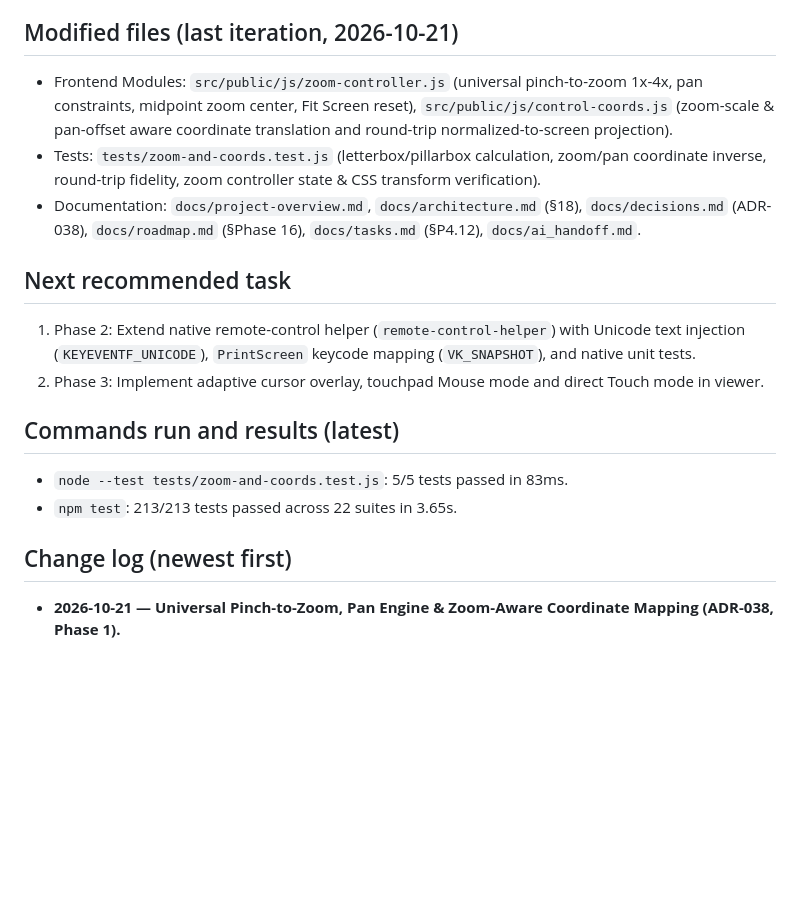
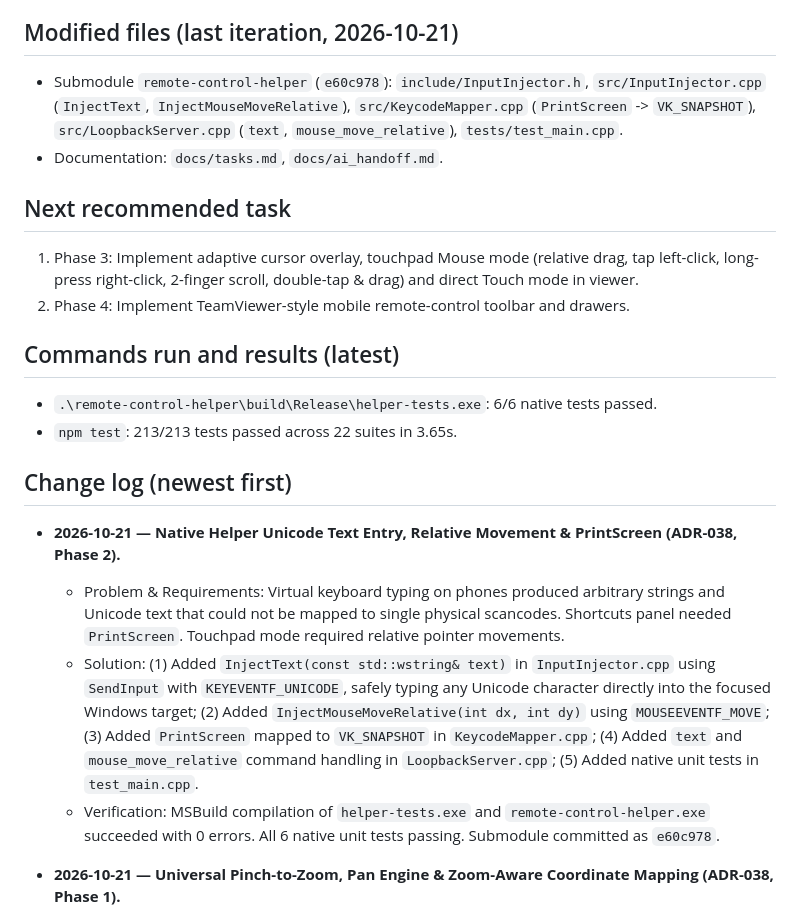
Before and after one commit to WRDeadman10/lan-camera-streaming, a Markdown page: docs/ai_handoff.md, the part around the change. Rendered like a GitHub page; blank space fills up the shorter version.

Commit message:
feat(control): integrate helper with Unicode text entry, relative mouse movement and PrintScreen (ADR-038 Phase 2)

```diff
--- a/docs/ai_handoff.md
+++ b/docs/ai_handoff.md
@@ -91,21 +91,25 @@ Version: `package.json` is 1.0.36.
 
 ## Modified files (last iteration, 2026-10-21)
 
-- Frontend Modules: `src/public/js/zoom-controller.js` (universal pinch-to-zoom 1x-4x, pan constraints, midpoint zoom center, Fit Screen reset), `src/public/js/control-coords.js` (zoom-scale & pan-offset aware coordinate translation and round-trip normalized-to-screen projection).
-- Tests: `tests/zoom-and-coords.test.js` (letterbox/pillarbox calculation, zoom/pan coordinate inverse, round-trip fidelity, zoom controller state & CSS transform verification).
-- Documentation: `docs/project-overview.md`, `docs/architecture.md` (§18), `docs/decisions.md` (ADR-038), `docs/roadmap.md` (§Phase 16), `docs/tasks.md` (§P4.12), `docs/ai_handoff.md`.
+- Submodule `remote-control-helper` (`e60c978`): `include/InputInjector.h`, `src/InputInjector.cpp` (`InjectText`, `InjectMouseMoveRelative`), `src/KeycodeMapper.cpp` (`PrintScreen` -> `VK_SNAPSHOT`), `src/LoopbackServer.cpp` (`text`, `mouse_move_relative`), `tests/test_main.cpp`.
+- Documentation: `docs/tasks.md`, `docs/ai_handoff.md`.
 
 ## Next recommended task
 
-1. Phase 2: Extend native remote-control helper (`remote-control-helper`) with Unicode text injection (`KEYEVENTF_UNICODE`), `PrintScreen` keycode mapping (`VK_SNAPSHOT`), and native unit tests.
-2. Phase 3: Implement adaptive cursor overlay, touchpad Mouse mode and direct Touch mode in viewer.
+1. Phase 3: Implement adaptive cursor overlay, touchpad Mouse mode (relative drag, tap left-click, long-press right-click, 2-finger scroll, double-tap & drag) and direct Touch mode in viewer.
+2. Phase 4: Implement TeamViewer-style mobile remote-control toolbar and drawers.
 
 ## Commands run and results (latest)
 
-- `node --test tests/zoom-and-coords.test.js`: 5/5 tests passed in 83ms.
+- `.\remote-control-helper\build\Release\helper-tests.exe`: 6/6 native tests passed.
 - `npm test`: 213/213 tests passed across 22 suites in 3.65s.
 
 ## Change log (newest first)
+
+- **2026-10-21 — Native Helper Unicode Text Entry, Relative Movement & PrintScreen (ADR-038, Phase 2).**
+  - Problem & Requirements: Virtual keyboard typing on phones produced arbitrary strings and Unicode text that could not be mapped to single physical scancodes. Shortcuts panel needed `PrintScreen`. Touchpad mode required relative pointer movements.
+  - Solution: (1) Added `InjectText(const std::wstring& text)` in `InputInjector.cpp` using `SendInput` with `KEYEVENTF_UNICODE`, safely typing any Unicode character directly into the focused Windows target; (2) Added `InjectMouseMoveRelative(int dx, int dy)` using `MOUSEEVENTF_MOVE`; (3) Added `PrintScreen` mapped to `VK_SNAPSHOT` in `KeycodeMapper.cpp`; (4) Added `text` and `mouse_move_relative` command handling in `LoopbackServer.cpp`; (5) Added native unit tests in `test_main.cpp`.
+  - Verification: MSBuild compilation of `helper-tests.exe` and `remote-control-helper.exe` succeeded with 0 errors. All 6 native unit tests passing. Submodule committed as `e60c978`.
 
 - **2026-10-21 — Universal Pinch-to-Zoom, Pan Engine & Zoom-Aware Coordinate Mapping (ADR-038, Phase 1).**
   - Problem & Requirements: Mobile viewers watching streams or desktop shares could not zoom or inspect small details. In addition, existing coordinate translation (`control-coords.js`) assumed unzoomed 1:1 viewports, which would cause remote clicks to land on completely wrong desktop coordinates when zoomed or panned.
```
Also changed, not shown: docs/tasks.md (+6 -6 lines).
